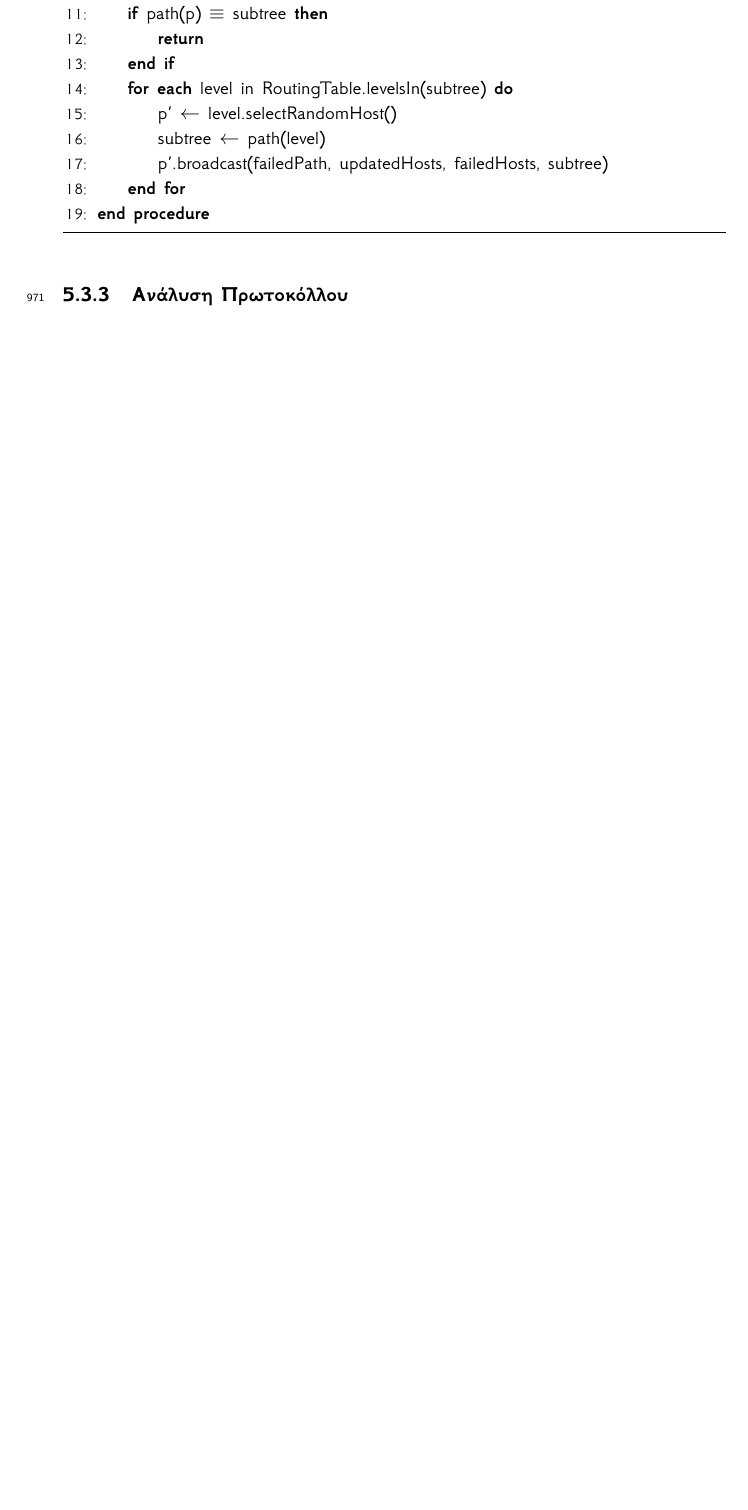
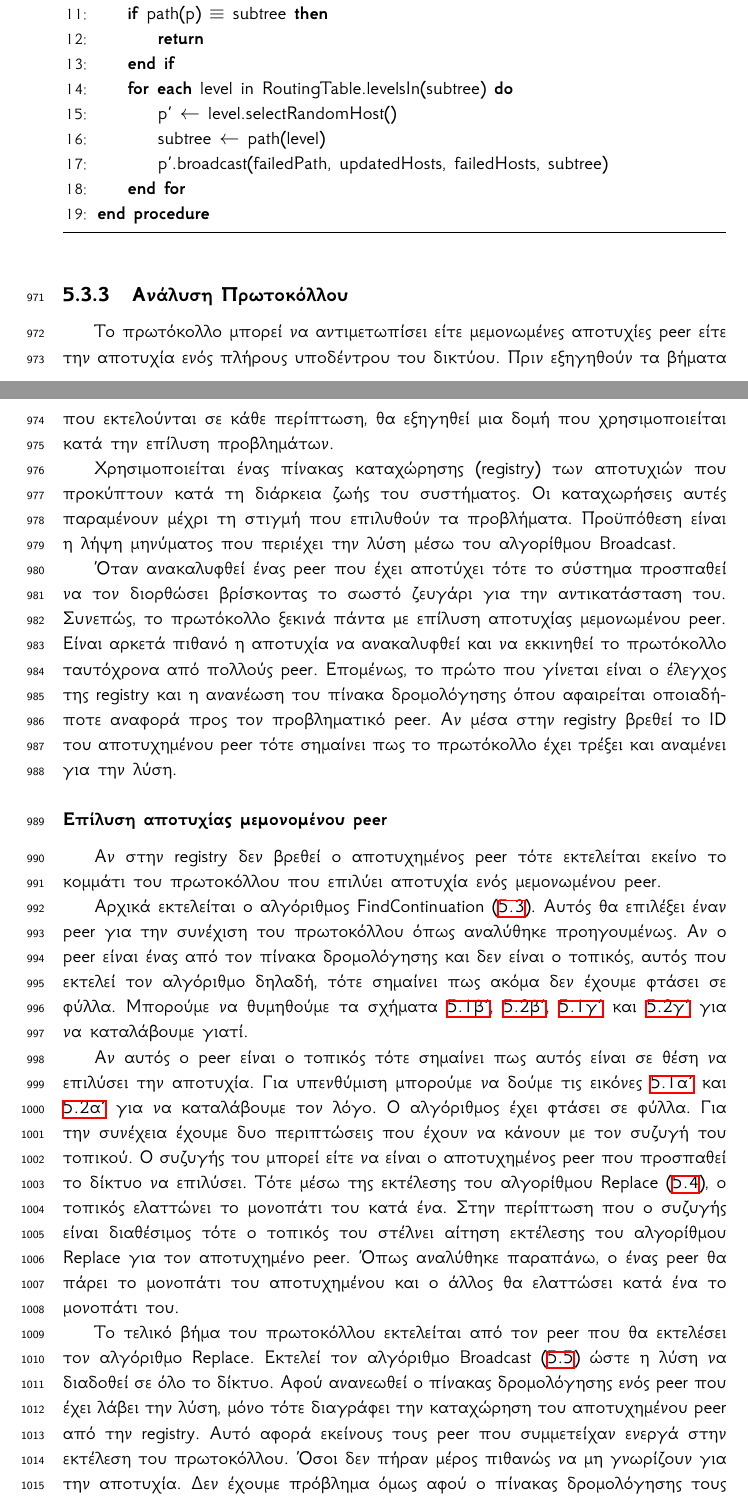
Before and after one commit to Archimidis/Thesis_Document, a LaTeX thesis (Thesis.tex, which reads Chapters/chapter5.tex): part of page 38 of 61 before the commit and two parts of pages 38 and 39 of 63 after it, the two joined at a grey line, cut so that both start at the same text, the shorter picture padded with empty space. Compiled offline with XeLaTeX.

Commit message:
Started analysing the fault-tolerant protocol.

```diff
--- a/Chapters/chapter5.tex
+++ b/Chapters/chapter5.tex
@@ -524,3 +524,59 @@ peer θα δεχόντουσαν πολλαπλά μηνύματα για την
 \end{algorithm}
 
 \subsection{Ανάλυση Πρωτοκόλλου}
+
+Το πρωτόκολλο μπορεί να αντιμετωπίσει είτε μεμονωμένες αποτυχίες peer είτε
+την αποτυχία ενός πλήρους υποδέντρου του δικτύου. Πριν εξηγηθούν τα βήματα
+που εκτελούνται σε κάθε περίπτωση, θα εξηγηθεί μια δομή που χρησιμοποιείται
+κατά την επίλυση προβλημάτων.
+
+Χρησιμοποιείται ένας πίνακας καταχώρησης (registry) των αποτυχιών που
+προκύπτουν κατά τη διάρκεια ζωής του συστήματος. Οι καταχωρήσεις αυτές
+παραμένουν μέχρι τη στιγμή που επιλυθούν τα προβλήματα. Προϋπόθεση είναι η
+λήψη μηνύματος που περιέχει την λύση μέσω του αλγορίθμου Broadcast.
+
+Όταν ανακαλυφθεί ένας peer που έχει αποτύχει τότε το σύστημα προσπαθεί να
+τον διορθώσει βρίσκοντας το σωστό ζευγάρι για την αντικατάσταση του. Συνεπώς,
+το πρωτόκολλο ξεκινά πάντα με επίλυση αποτυχίας μεμονωμένου peer. Είναι αρκετά
+πιθανό η αποτυχία να ανακαλυφθεί και να εκκινηθεί το πρωτόκολλο ταυτόχρονα από
+πολλούς peer. Επομένως, το πρώτο που γίνεται είναι ο έλεγχος της registry και
+η ανανέωση του πίνακα δρομολόγησης όπου αφαιρείται οποιαδήποτε αναφορά προς
+τον προβληματικό peer. Αν μέσα στην registry βρεθεί το ID του αποτυχημένου peer
+τότε σημαίνει πως το πρωτόκολλο έχει τρέξει και αναμένει για την λύση.
+
+\subsubsection{Επίλυση αποτυχίας μεμονομένου peer}
+
+Αν στην registry δεν βρεθεί ο αποτυχημένος peer τότε εκτελείται εκείνο το
+κομμάτι του πρωτοκόλλου που επιλύει αποτυχία ενός μεμονωμένου peer.
+
+Αρχικά εκτελείται ο αλγόριθμος FindContinuation (\ref{algo:Continuation}).
+Αυτός θα επιλέξει έναν peer για την συνέχιση του πρωτοκόλλου όπως αναλύθηκε
+προηγουμένως. Αν ο peer είναι ένας από τον πίνακα δρομολόγησης και δεν είναι
+ο τοπικός, αυτός που εκτελεί τον αλγόριθμο δηλαδή, τότε σημαίνει πως ακόμα δεν
+έχουμε φτάσει σε φύλλα. Μπορούμε να θυμηθούμε τα σχήματα
+\ref{fig:Route1Case1b}, \ref{fig:Route2Case1b}, \ref{fig:Route1Case2}
+και \ref{fig:Route2Case2} για να καταλάβουμε γιατί.
+
+Αν αυτός ο peer είναι ο τοπικός τότε σημαίνει πως αυτός είναι σε θέση να επιλύσει την αποτυχία.
+Για υπενθύμιση μπορούμε να δούμε τις εικόνες \ref{fig:Route1Case1a} και
+\ref{fig:Route2Case1a} για να καταλάβουμε τον λόγο. Ο αλγόριθμος έχει φτάσει
+σε φύλλα. Για την συνέχεια έχουμε δυο περιπτώσεις που έχουν να κάνουν με τον
+συζυγή του τοπικού. Ο συζυγής του μπορεί είτε να είναι ο αποτυχημένος peer
+που προσπαθεί το δίκτυο να επιλύσει. Τότε μέσω της εκτέλεσης του αλγορίθμου
+Replace (\ref{algo:Replace}), ο τοπικός ελαττώνει το μονοπάτι του κατά ένα. Στην
+περίπτωση που ο συζυγής είναι διαθέσιμος τότε ο τοπικός του στέλνει αίτηση
+εκτέλεσης του αλγορίθμου Replace για τον αποτυχημένο peer. Όπως αναλύθηκε
+παραπάνω, ο ένας peer θα πάρει το μονοπάτι του αποτυχημένου και ο άλλος θα
+ελαττώσει κατά ένα το μονοπάτι του.
+
+Το τελικό βήμα του πρωτοκόλλου εκτελείται από τον peer που θα εκτελέσει τον
+αλγόριθμο Replace. Εκτελεί τον αλγόριθμο Broadcast (\ref{algo:Broadcast})
+ώστε η λύση να διαδοθεί σε όλο το δίκτυο. Αφού ανανεωθεί ο
+πίνακας δρομολόγησης ενός peer που έχει λάβει την λύση, μόνο τότε διαγράφει
+την καταχώρηση του αποτυχημένου peer από την registry. Αυτό αφορά εκείνους
+τους peer που συμμετείχαν ενεργά στην εκτέλεση του πρωτοκόλλου. Όσοι δεν
+πήραν μέρος πιθανώς να μη γνωρίζουν για την αποτυχία. Δεν έχουμε πρόβλημα
+όμως αφού ο πίνακας δρομολόγησης τους ανανεώνεται με τους νέους peer και
+επομένως μαθαίνουν την καινούρια κατάσταση του δικτύου.
+
+\subsubsection{Επίλυση αποτυχίας ενός πλήρους υποδέντρου}
```
